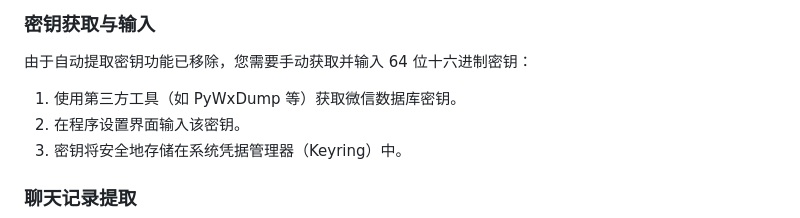
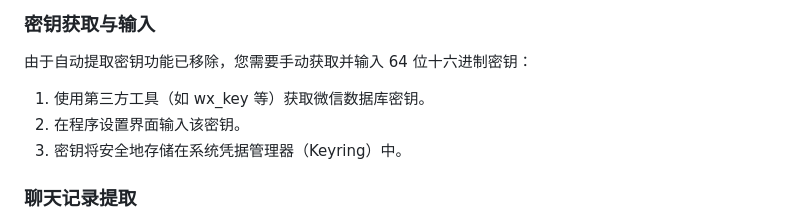
Before and after one commit to Jcodery/wechat_chat_manager, a Markdown page: README.md, the part around the change. Drawn GitHub-style.

Commit message:
修复若干bug

```diff
--- a/README.md
+++ b/README.md
@@ -59,7 +59,7 @@ python -m uvicorn wechat_manager.api.main:app --host 127.0.0.1 --port 8000
 
 ### 密钥获取与输入
 由于自动提取密钥功能已移除，您需要手动获取并输入 64 位十六进制密钥：
-1. 使用第三方工具（如 PyWxDump 等）获取微信数据库密钥。
+1. 使用第三方工具（如 wx_key 等）获取微信数据库密钥。
 2. 在程序设置界面输入该密钥。
 3. 密钥将安全地存储在系统凭据管理器（Keyring）中。
 
```
